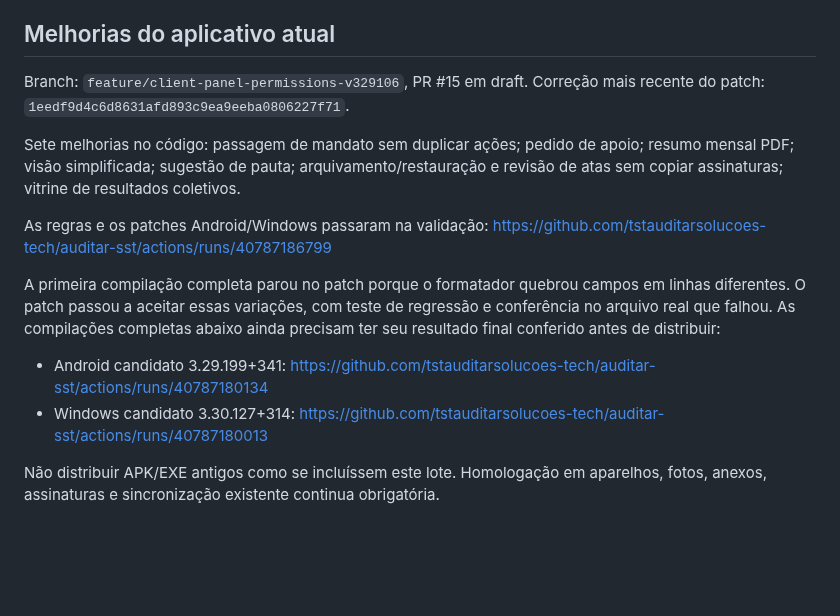
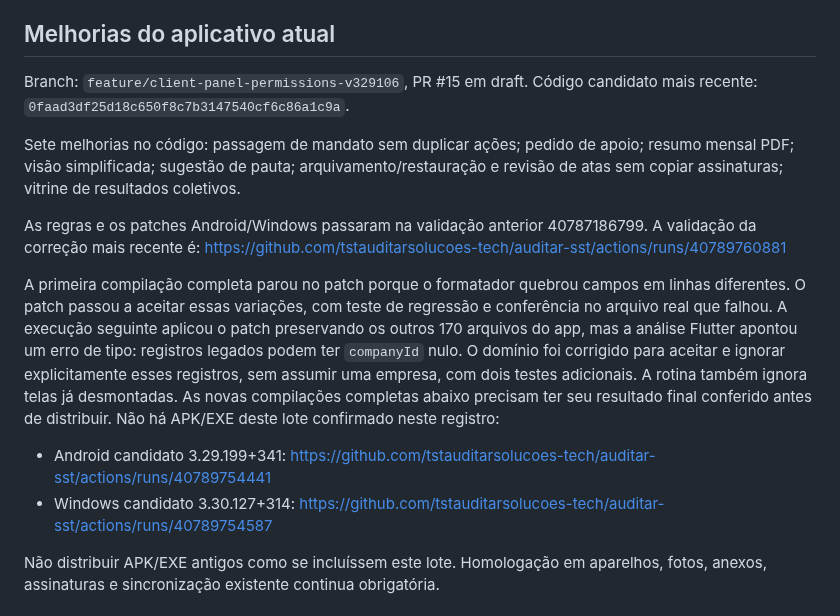
Before and after one commit to tstauditarsolucoes-tech/auditar-sst, a Markdown page: docs/ENTREGA_CIPA_PORTAL_2026_10_28.md, the part around the change. GitHub-like rendering; blank space fills up the shorter version.

Commit message:
docs: update CIPA app validation findings and current build references

```diff
--- a/docs/ENTREGA_CIPA_PORTAL_2026_10_28.md
+++ b/docs/ENTREGA_CIPA_PORTAL_2026_10_28.md
@@ -28,24 +28,30 @@ de homologação, em PC e celular.
 ## Melhorias do aplicativo atual
 
 Branch: `feature/client-panel-permissions-v329106`, PR #15 em draft.
-Correção mais recente do patch: `1eedf9d4c6d8631afd893c9ea9eeba0806227f71`.
+Código candidato mais recente: `0faad3df25d18c650f8c7b3147540cf6c86a1c9a`.
 
 Sete melhorias no código: passagem de mandato sem duplicar ações; pedido de apoio;
 resumo mensal PDF; visão simplificada; sugestão de pauta; arquivamento/restauração
 e revisão de atas sem copiar assinaturas; vitrine de resultados coletivos.
 
-As regras e os patches Android/Windows passaram na validação:
-https://github.com/tstauditarsolucoes-tech/auditar-sst/actions/runs/40787186799
+As regras e os patches Android/Windows passaram na validação anterior
+40787186799. A validação da correção mais recente é:
+https://github.com/tstauditarsolucoes-tech/auditar-sst/actions/runs/40789760881
 
 A primeira compilação completa parou no patch porque o formatador quebrou campos
 em linhas diferentes. O patch passou a aceitar essas variações, com teste de
-regressão e conferência no arquivo real que falhou. As compilações completas
-abaixo ainda precisam ter seu resultado final conferido antes de distribuir:
+regressão e conferência no arquivo real que falhou. A execução seguinte aplicou
+o patch preservando os outros 170 arquivos do app, mas a análise Flutter apontou
+um erro de tipo: registros legados podem ter `companyId` nulo. O domínio foi
+corrigido para aceitar e ignorar explicitamente esses registros, sem assumir uma
+empresa, com dois testes adicionais. A rotina também ignora telas já desmontadas.
+As novas compilações completas abaixo precisam ter seu resultado final conferido
+antes de distribuir. Não há APK/EXE deste lote confirmado neste registro:
 
 - Android candidato 3.29.199+341:
-  https://github.com/tstauditarsolucoes-tech/auditar-sst/actions/runs/40787180134
+  https://github.com/tstauditarsolucoes-tech/auditar-sst/actions/runs/40789754441
 - Windows candidato 3.30.127+314:
-  https://github.com/tstauditarsolucoes-tech/auditar-sst/actions/runs/40787180013
+  https://github.com/tstauditarsolucoes-tech/auditar-sst/actions/runs/40789754587
 
 Não distribuir APK/EXE antigos como se incluíssem este lote. Homologação em aparelhos,
 fotos, anexos, assinaturas e sincronização existente continua obrigatória.
```
